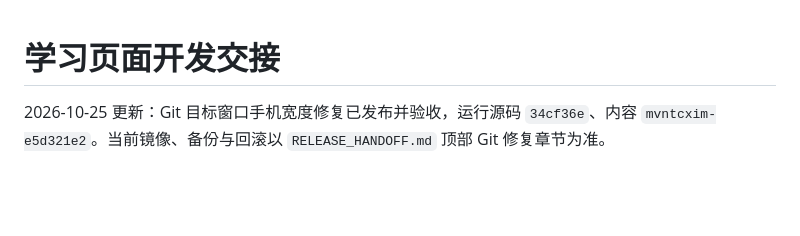
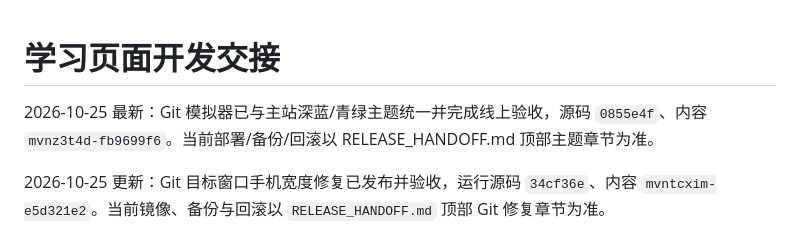
Before and after one commit to jasonshelter0/my-personal-homepage, a Markdown page: docs/LEARN_CODEX_HANDOFF.md, the part around the change. Drawn GitHub-style; blank space fills up the shorter version.

```diff
--- a/docs/LEARN_CODEX_HANDOFF.md
+++ b/docs/LEARN_CODEX_HANDOFF.md
@@ -1,4 +1,6 @@
 # 学习页面开发交接
+
+2026-10-25 最新：Git 模拟器已与主站深蓝/青绿主题统一并完成线上验收，源码 `0855e4f`、内容 `mvnz3t4d-fb9699f6`。当前部署/备份/回滚以 RELEASE_HANDOFF.md 顶部主题章节为准。
 
 2026-10-25 更新：Git 目标窗口手机宽度修复已发布并验收，运行源码 `34cf36e`、内容 `mvntcxim-e5d321e2`。当前镜像、备份与回滚以 `RELEASE_HANDOFF.md` 顶部 Git 修复章节为准。
 
```
Also changed, not shown: RELEASE_HANDOFF.md (+53 -1 lines).
